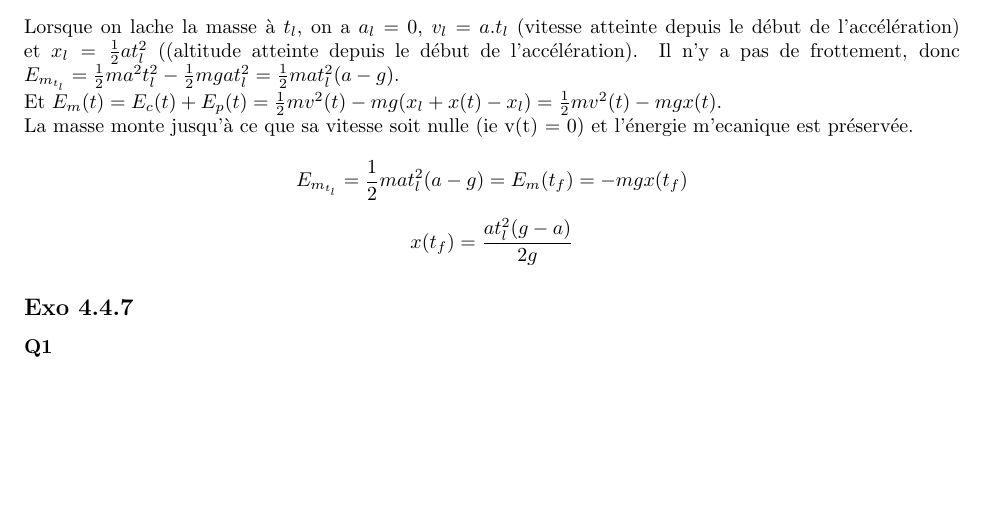
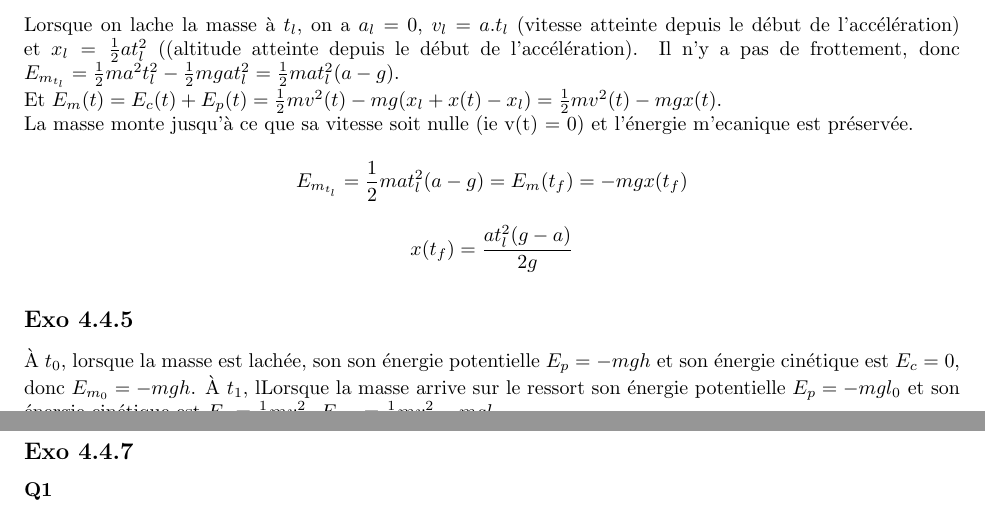
Before and after one commit to PAYRAULT/MPI, a LaTeX book (Phys_101/TD/exo_4_x.tex): part of page 7 of 8 before the commit and two parts of pages 7 and 8 of 8 after it, the two joined at a grey line, cut so that both start at the same text, the shorter picture padded with empty space. Compiled offline with pdfLaTeX.

Commit message:
Phys_101, exo 4_4_3 and _4_4_4

```diff
--- a/Phys_101/TD/exo_4_x.tex
+++ b/Phys_101/TD/exo_4_x.tex
@@ -341,6 +341,13 @@ La masse monte jusqu'\`a ce que sa vitesse soit nulle (ie v(t) = 0) et l'\'energ
 $$E_{m_{t_l}} = \frac{1}{2}mat_l^2(a-g) = E_m(t_f) = -mgx(t_f) $$
 $$x(t_f) = \frac{at_l^2(g-a)}{2g}$$
 
+
+\subsection*{Exo 4.4.5}
+\`A $t_0$, lorsque la masse est lach\'ee, son son \'energie potentielle $E_p = -mgh$ et son \'energie cin\'etique est $E_c = 0$, donc $E_{m_0} = -mgh$.
+\`A $t_1$, lLorsque la masse arrive sur le ressort son \'energie potentielle $E_p = -mgl_0$ et son \'energie cin\'etique est $E_c = \frac{1}{2}mv_1^2$. $E_{m_1} = \frac{1}{2}mv_1^2-mgl_0$. \\
+\`A $t$, lorsque la masse est sur le ressort, il y a 2 forces qui s'exerce sur la masse; le poids et la force de rappel du ressort. $F_p(t)$ = mg$ et $F_r(t) = k(l_0-x(t))$. Donc $E_p(t) = -mgx(t) + kl_0x -\frac{1}{2}kx^2(t)$.
+
+
 \subsection*{Exo 4.4.7}
 \subsubsection{Q1}
 Mouvement rectiligne et ??.
```
